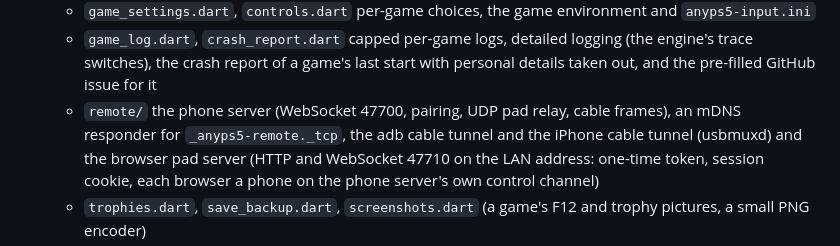
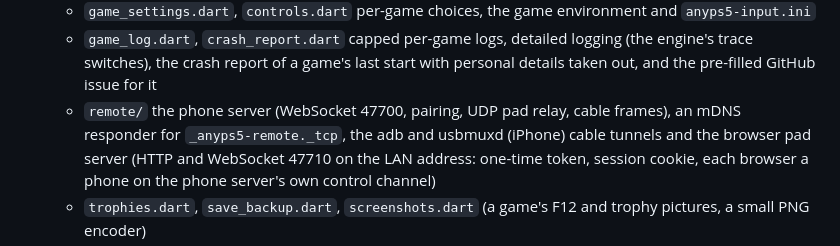
Before and after one commit to AnyTogether/AnyLauncher-Port, a Markdown page: README.md, the part around the change. Rendered like a GitHub page.

Commit message:
README: the usbmuxd tunnel in the remote folder's line

```diff
--- a/README.md
+++ b/README.md
@@ -49,8 +49,7 @@ file there, no code: see [TRANSLATING.md](TRANSLATING.md).
     trace switches), the crash report of a game's last start with personal details taken out,
     and the pre-filled GitHub issue for it
   - `remote/` the phone server (WebSocket 47700, pairing, UDP pad relay, cable frames), an
-    mDNS responder for `_anyps5-remote._tcp`, the adb cable tunnel and the iPhone cable tunnel
-    (usbmuxd)
+    mDNS responder for `_anyps5-remote._tcp`, the adb and usbmuxd (iPhone) cable tunnels
     and the browser pad server (HTTP and WebSocket 47710 on the LAN address: one-time token,
     session cookie, each browser a phone on the phone server's own control channel)
   - `trophies.dart`, `save_backup.dart`, `screenshots.dart` (a game's F12 and trophy pictures,
```
